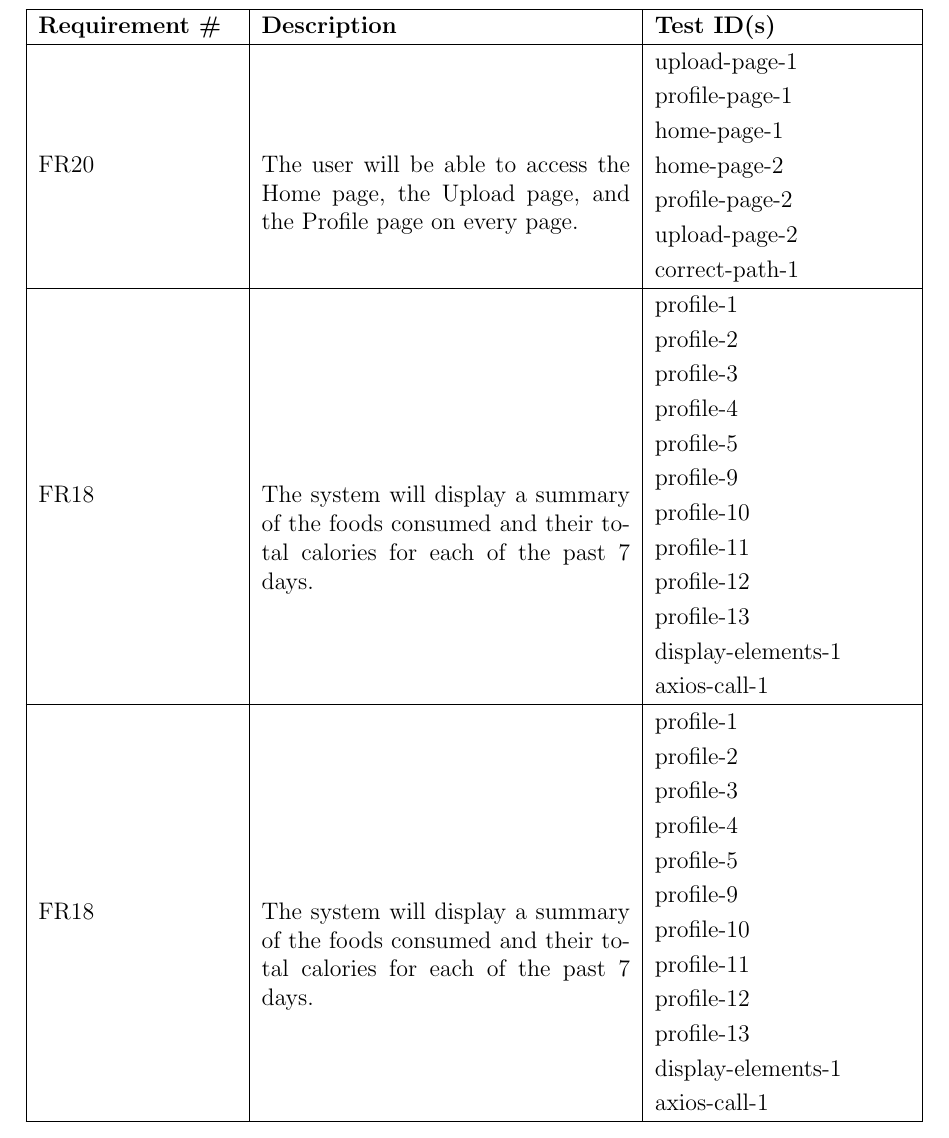
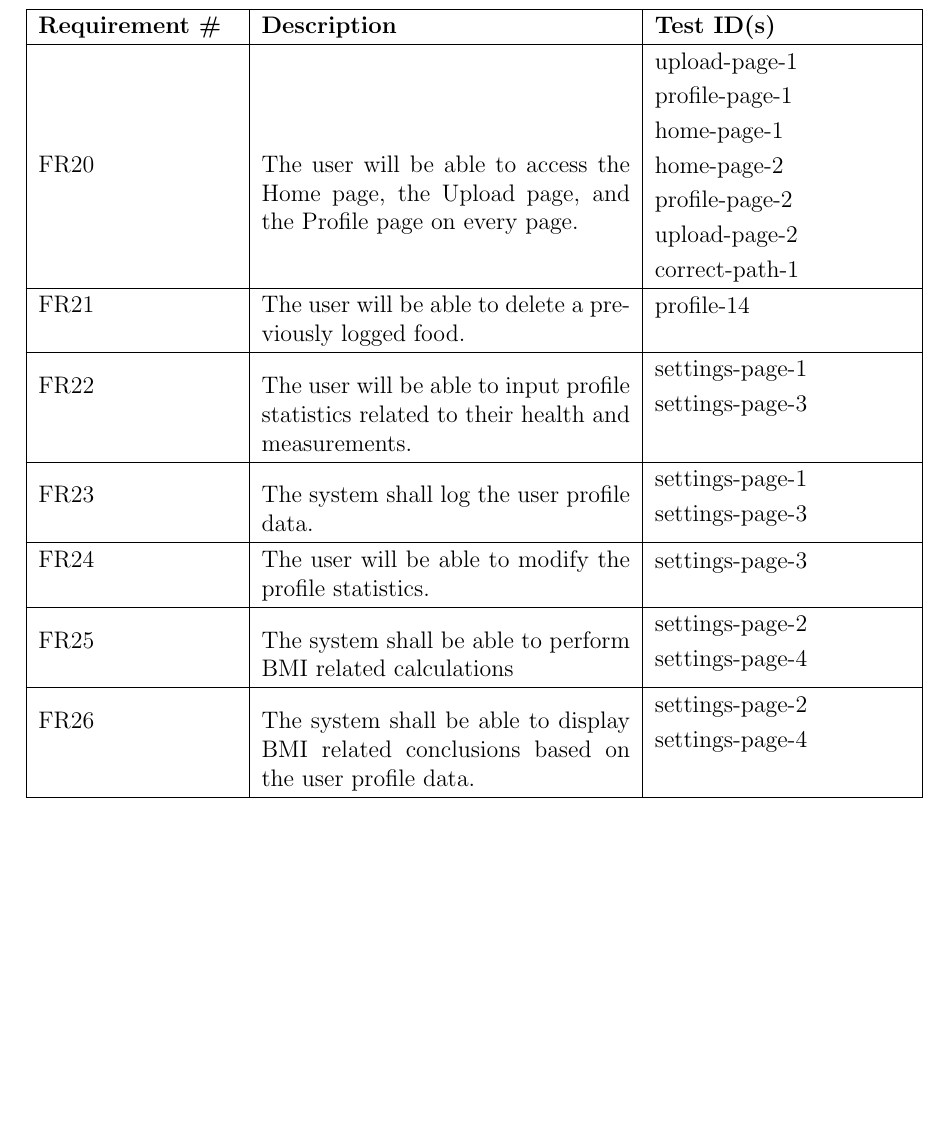
Before and after one commit to jeff-rey-wang/utrition, a LaTeX document (docs/VnVReport/VnVReport.tex): part of page 67 of 85, cut so that both start at the same text, the shorter picture padded with empty space. Compiled offline with pdfLaTeX.

Commit message:
added traceability to new tests

```diff
--- a/docs/VnVReport/VnVReport.tex
+++ b/docs/VnVReport/VnVReport.tex
@@ -1998,31 +1998,26 @@
 				upload-page-2\\
 				correct-path-1\end{tabular} \\ \hline
 
-		FR18                     & The system will display a summary of the foods consumed and their total calories for each of the past 7 days.                                                                                                            & \begin{tabular}[c]{@{}l@{}}profile-1\\
-		profile-2\\
-		profile-3\\
-		profile-4\\
-		profile-5\\
-		profile-9\\
-		profile-10\\
-		profile-11\\
-		profile-12\\
-		profile-13\\
-		display-elements-1\\
-		axios-call-1\end{tabular} \\ \hline
-
-FR18                     & The system will display a summary of the foods consumed and their total calories for each of the past 7 days.                                                                                                            & \begin{tabular}[c]{@{}l@{}}profile-1\\
-profile-2\\
-profile-3\\
-profile-4\\
-profile-5\\
-profile-9\\
-profile-10\\
-profile-11\\
-profile-12\\
-profile-13\\
-display-elements-1\\
-axios-call-1\end{tabular} \\ \hline
+		FR21                     & The user will be able to delete a previously logged food.                                                                                                            & \begin{tabular}[c]{@{}l@{}}
+		profile-14\end{tabular} \\ \hline
+
+FR22                     & The user will be able to input profile statistics related to their health and measurements.                                                                                                            & \begin{tabular}[c]{@{}l@{}}settings-page-1\\
+settings-page-3\end{tabular} \\ \hline
+
+FR23                     &The system shall log the user profile data.                                                                                                            & \begin{tabular}[c]{@{}l@{}}settings-page-1\\
+	settings-page-3\end{tabular} \\ \hline
+
+FR24                     &The user will be able to modify the profile statistics.                                                                                                            & \begin{tabular}[c]{@{}l@{}}
+	settings-page-3\end{tabular} \\ \hline
+
+FR25                     &The system shall be able to perform BMI related calculations                                                                                                            & \begin{tabular}[c]{@{}l@{}}
+	settings-page-2\\
+	settings-page-4\end{tabular} \\ \hline
+
+FR26                     &The system shall be able to display BMI related conclusions based on the user profile
+data.                                                                                                          & \begin{tabular}[c]{@{}l@{}}
+	settings-page-2\\
+	settings-page-4\end{tabular} \\ \hline
 
 		\end{tabular}
 	\end{table}
```
